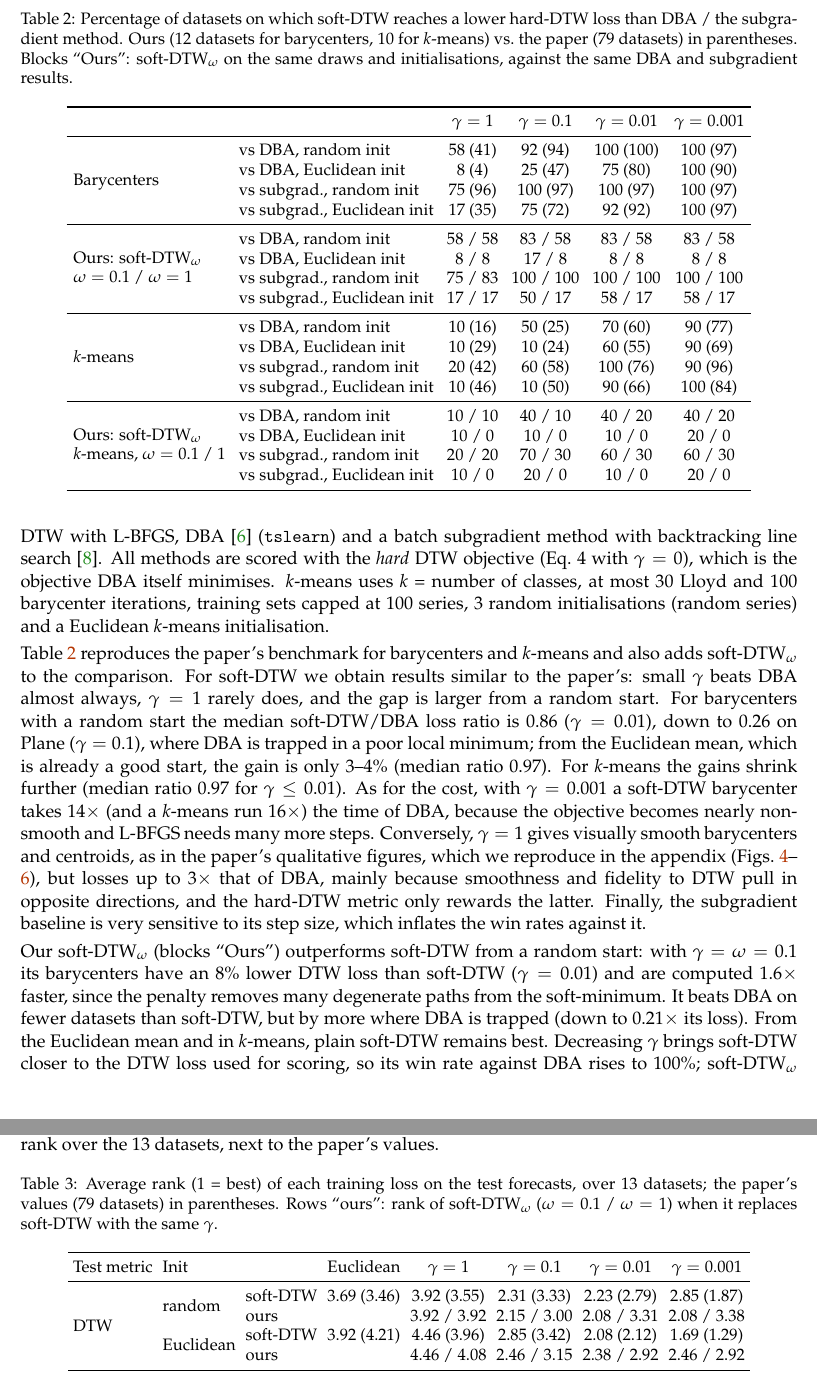
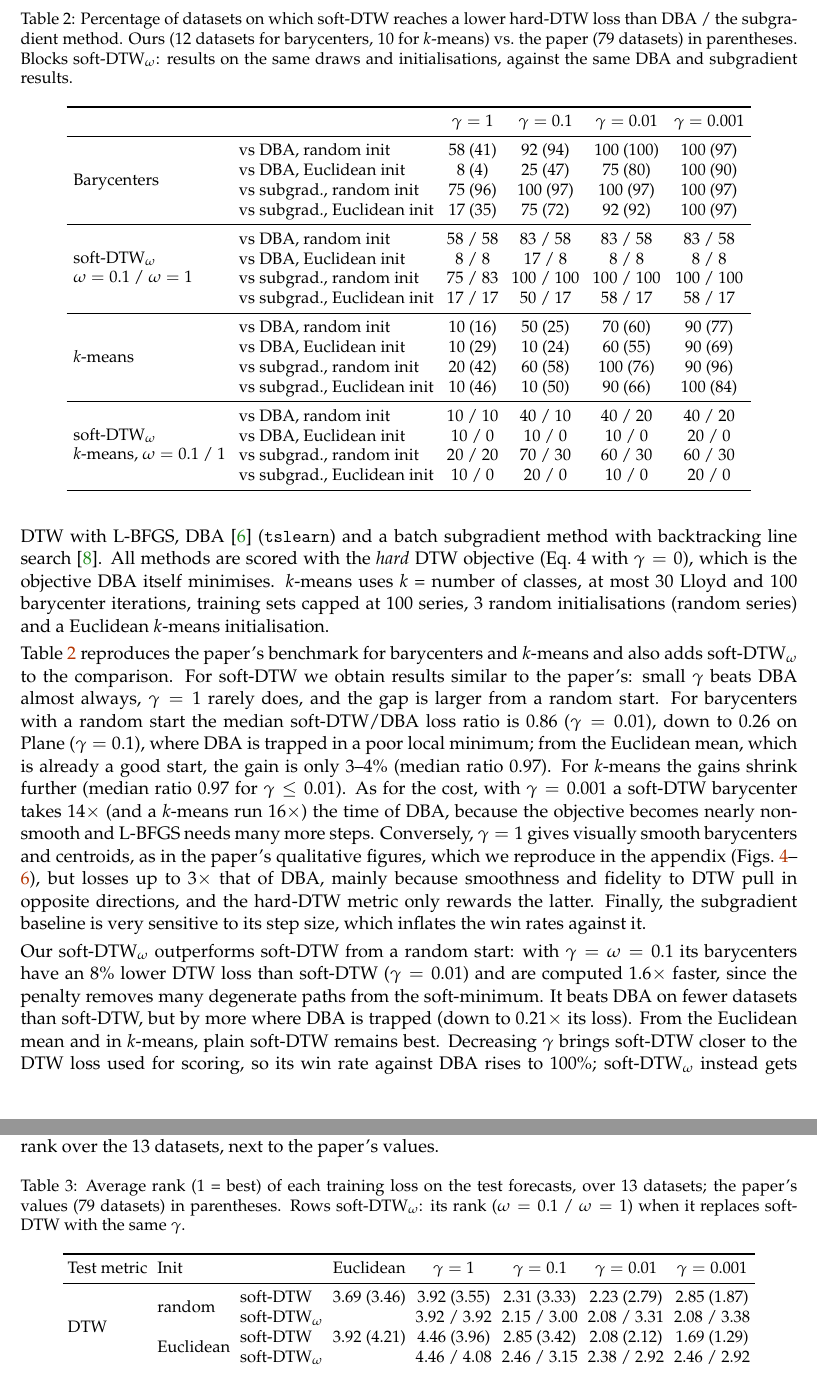
Before and after one commit to PabloAlmendralejo/MVA, a LaTeX document (report/main.tex): two parts of pages 5 and 6 of 10, joined at a grey line, cut so that both start at the same text. Compiled offline with pdfLaTeX.

Commit message:
Label soft-DTW_omega rows by name instead of 'ours' (Tables 2-3)

```diff
--- a/report/main.tex
+++ b/report/main.tex
@@ -135,7 +135,7 @@ Protocol as in the paper: for each dataset, 10 random draws of 10 series of one
 
 \begin{table}[t]
 \centering\small
-\caption{Percentage of datasets on which soft-DTW reaches a lower hard-DTW loss than DBA / the subgradient method. Ours (12 datasets for barycenters, 10 for $k$-means) vs.\ the paper (79 datasets) in parentheses. Blocks ``Ours'': soft-DTW$_\omega$ on the same draws and initialisations, against the same DBA and subgradient results.}
+\caption{Percentage of datasets on which soft-DTW reaches a lower hard-DTW loss than DBA / the subgradient method. Ours (12 datasets for barycenters, 10 for $k$-means) vs.\ the paper (79 datasets) in parentheses. Blocks soft-DTW$_\omega$: results on the same draws and initialisations, against the same DBA and subgradient results.}
 \label{tab:repro}
 \setlength{\tabcolsep}{4pt}
 \begin{tabular}{llcccc}
@@ -148,7 +148,7 @@ Protocol as in the paper: for each dataset, 10 random draws of 10 series of one
 & vs subgrad., random init & 75 (96) & 100 (97) & 100 (97) & 100 (97) \\
 & vs subgrad., Euclidean init & 17 (35) & 75 (72) & 92 (92) & 100 (97) \\
 \midrule
-\multirow{4}{*}{\shortstack[l]{Ours: soft-DTW$_\omega$\\$\omega=0.1$ / $\omega=1$}}
+\multirow{4}{*}{\shortstack[l]{soft-DTW$_\omega$\\$\omega=0.1$ / $\omega=1$}}
 & vs DBA, random init & 58 / 58 & 83 / 58 & 83 / 58 & 83 / 58 \\
 & vs DBA, Euclidean init & 8 / 8 & 17 / 8 & 8 / 8 & 8 / 8 \\
 & vs subgrad., random init & 75 / 83 & 100 / 100 & 100 / 100 & 100 / 100 \\
@@ -160,7 +160,7 @@ Protocol as in the paper: for each dataset, 10 random draws of 10 series of one
 & vs subgrad., random init & 20 (42) & 60 (58) & 100 (76) & 90 (96) \\
 & vs subgrad., Euclidean init & 10 (46) & 10 (50) & 90 (66) & 100 (84) \\
 \midrule
-\multirow{4}{*}{\shortstack[l]{Ours: soft-DTW$_\omega$\\$k$-means, $\omega=0.1$ / $1$}}
+\multirow{4}{*}{\shortstack[l]{soft-DTW$_\omega$\\$k$-means, $\omega=0.1$ / $1$}}
 & vs DBA, random init & 10 / 10 & 40 / 10 & 40 / 20 & 40 / 20 \\
 & vs DBA, Euclidean init & 10 / 0 & 10 / 0 & 10 / 0 & 20 / 0 \\
 & vs subgrad., random init & 20 / 20 & 70 / 30 & 60 / 30 & 60 / 30 \\
@@ -171,7 +171,7 @@ Protocol as in the paper: for each dataset, 10 random draws of 10 series of one
 
 Table~\ref{tab:repro} reproduces the paper's benchmark for barycenters and $k$-means and also adds soft-DTW$_\omega$ to the comparison. For soft-DTW we obtain results similar to the paper's: small $\gamma$ beats DBA almost always, $\gamma=1$ rarely does, and the gap is larger from a random start. For barycenters with a random start the median soft-DTW/DBA loss ratio is $0.86$ ($\gamma=0.01$), down to $0.26$ on Plane ($\gamma=0.1$), where DBA is trapped in a poor local minimum; from the Euclidean mean, which is already a good start, the gain is only $3$--$4\%$ (median ratio $0.97$). For $k$-means the gains shrink further (median ratio $0.97$ for $\gamma\le0.01$). As for the cost, with $\gamma=0.001$ a soft-DTW barycenter takes $14\times$ (and a $k$-means run $16\times$) the time of DBA, because the objective becomes nearly non-smooth and L-BFGS needs many more steps. Conversely, $\gamma=1$ gives visually smooth barycenters and centroids, as in the paper's qualitative figures, which we reproduce in the appendix (Figs.~\ref{fig:bary}--\ref{fig:kmeans}), but losses up to $3\times$ that of DBA, mainly because smoothness and fidelity to DTW pull in opposite directions, and the hard-DTW metric only rewards the latter. Finally, the subgradient baseline is very sensitive to its step size, which inflates the win rates against it.
 
-Our soft-DTW$_\omega$ (blocks ``Ours'') outperforms soft-DTW from a random start: with $\gamma=\omega=0.1$ its barycenters have an $8\%$ lower DTW loss than soft-DTW ($\gamma=0.01$) and are computed $1.6\times$ faster, since the penalty removes many degenerate paths from the soft-minimum. It beats DBA on fewer datasets than soft-DTW, but by more where DBA is trapped (down to $0.21\times$ its loss). From the Euclidean mean and in $k$-means, plain soft-DTW remains best. Decreasing $\gamma$ brings soft-DTW closer to the DTW loss used for scoring, so its win rate against DBA rises to 100\%; soft-DTW$_\omega$ instead gets closer to DTW plus a warping penalty, a different objective, so its win rate does not improve.
+Our soft-DTW$_\omega$ outperforms soft-DTW from a random start: with $\gamma=\omega=0.1$ its barycenters have an $8\%$ lower DTW loss than soft-DTW ($\gamma=0.01$) and are computed $1.6\times$ faster, since the penalty removes many degenerate paths from the soft-minimum. It beats DBA on fewer datasets than soft-DTW, but by more where DBA is trapped (down to $0.21\times$ its loss). From the Euclidean mean and in $k$-means, plain soft-DTW remains best. Decreasing $\gamma$ brings soft-DTW closer to the DTW loss used for scoring, so its win rate against DBA rises to 100\%; soft-DTW$_\omega$ instead gets closer to DTW plus a warping penalty, a different objective, so its win rate does not improve.
 
 \subsection{Nearest-centroid classification}
 We can also use the barycenter to classify series. Each class is represented by the barycenter of its training series (its centroid), and every new series is given the class of the closest centroid. The paper uses this to compare soft-DTW and DBA barycenters; we add soft-DTW$_\omega$.
@@ -187,7 +187,7 @@ Once trained, each network forecasts the test series, and we measure the error o
 
 \begin{table}[h]
 \centering\small
-\caption{Average rank (1 = best) of each training loss on the test forecasts, over 13 datasets; the paper's values (79 datasets) in parentheses. Rows ``ours'': rank of soft-DTW$_\omega$ ($\omega=0.1$ / $\omega=1$) when it replaces soft-DTW with the same $\gamma$.}
+\caption{Average rank (1 = best) of each training loss on the test forecasts, over 13 datasets; the paper's values (79 datasets) in parentheses. Rows soft-DTW$_\omega$: its rank ($\omega=0.1$ / $\omega=1$) when it replaces soft-DTW with the same $\gamma$.}
 \label{tab:forecast}
 \setlength{\tabcolsep}{3pt}
 \begin{tabular}{lllccccc}
@@ -195,8 +195,8 @@ Once trained, each network forecasts the test series, and we measure the error o
 Test metric & Init & & Euclidean & $\gamma=1$ & $\gamma=0.1$ & $\gamma=0.01$ & $\gamma=0.001$ \\
 \midrule
 \multirow{4}{*}{DTW} & \multirow{2}{*}{random} & soft-DTW & 3.69 (3.46) & 3.92 (3.55) & 2.31 (3.33) & 2.23 (2.79) & 2.85 (1.87) \\
-& & ours & & 3.92 / 3.92 & 2.15 / 3.00 & 2.08 / 3.31 & 2.08 / 3.38 \\
+& & soft-DTW$_\omega$ & & 3.92 / 3.92 & 2.15 / 3.00 & 2.08 / 3.31 & 2.08 / 3.38 \\
 & \multirow{2}{*}{Euclidean} & soft-DTW & 3.92 (4.21) & 4.46 (3.96) & 2.85 (3.42) & 2.08 (2.12) & 1.69 (1.29) \\
-& & ours & & 4.46 / 4.08 & 2.46 / 3.15 & 2.38 / 2.92 & 2.46 / 2.92 \\
+& & soft-DTW$_\omega$ & & 4.46 / 4.08 & 2.46 / 3.15 & 2.38 / 2.92 & 2.46 / 2.92 \\
 \midrule
 \multirow{4}{*}{Euclidean} & \multirow{2}{*}{random} & soft-DTW & 1.31 (1.05) & 1.69 (2.41) & 3.46 (3.42) & 4.00 (4.13) & 4.54 (3.99) \\
```
Also changed, not shown: report/main.tex (6 more changed lines).
